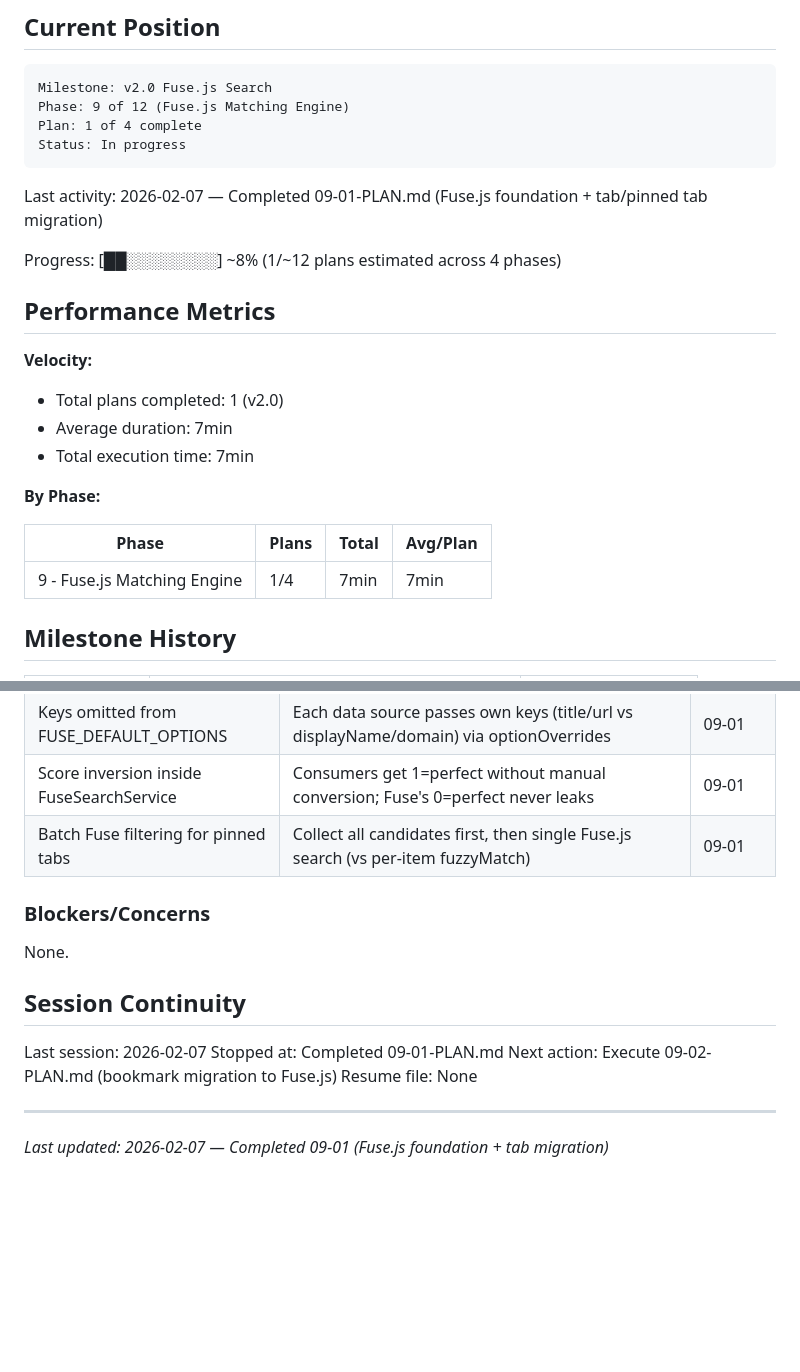
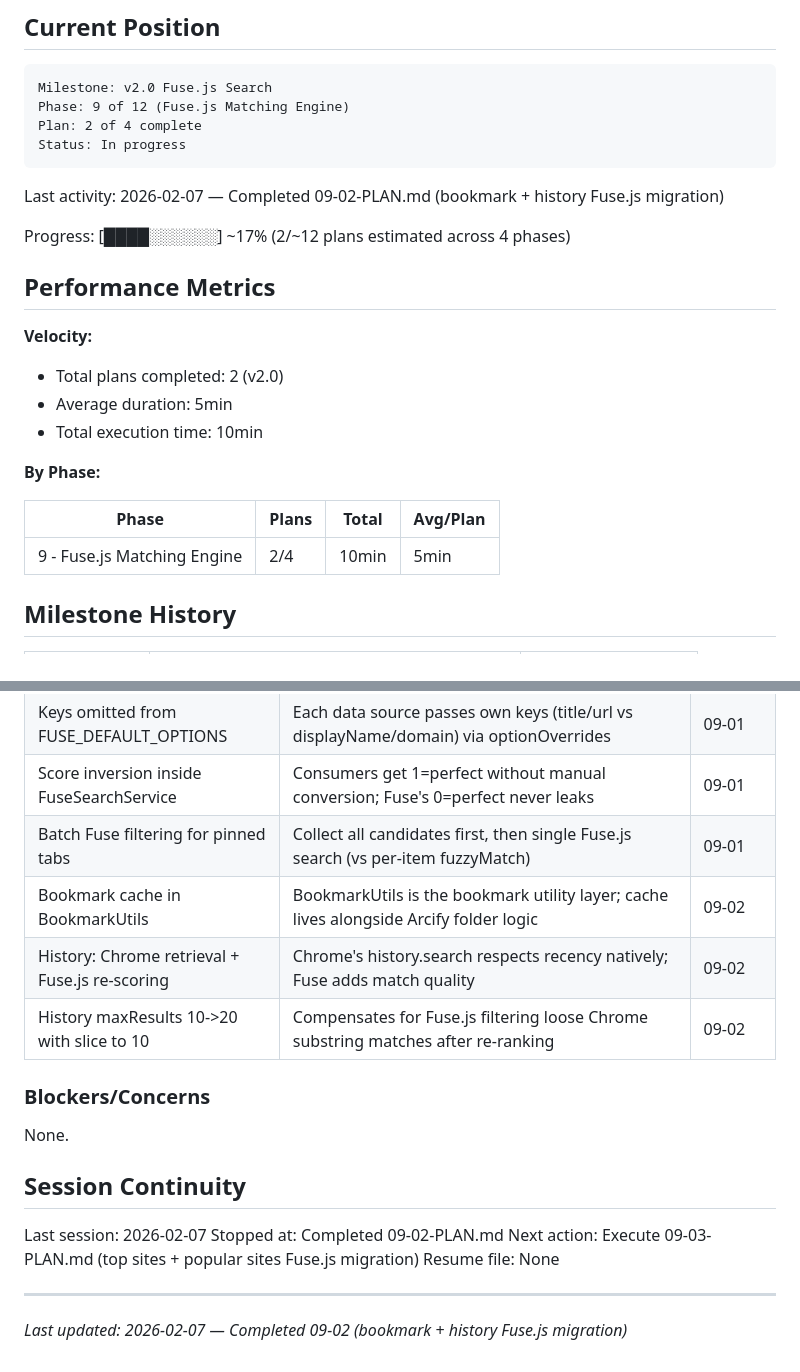
Before and after one commit to phulsechinmay/arcify-spotlight, a Markdown page: .planning/STATE.md, 2 parts joined by grey strips. Drawn GitHub-style; blank space fills up the shorter version.

Commit message:
docs(09-02): complete bookmark and history Fuse.js migration plan
Tasks completed: 2/2
- Task 1: Add bookmark cache and migrate bookmarks to Fuse.js
- Task 2: Migrate history to Fuse.js re-scoring

SUMMARY: .planning/phases/09-fuse.js-matching-engine/09-02-SUMMARY.md

Co-Authored-By: Claude Opus 4.6 <noreply@anthropic.com>

````diff
--- a/.planning/STATE.md
+++ b/.planning/STATE.md
@@ -12,26 +12,26 @@ See: .planning/PROJECT.md (updated 2026-02-06)
 ```
 Milestone: v2.0 Fuse.js Search
 Phase: 9 of 12 (Fuse.js Matching Engine)
-Plan: 1 of 4 complete
+Plan: 2 of 4 complete
 Status: In progress
 ```
 
-Last activity: 2026-02-07 — Completed 09-01-PLAN.md (Fuse.js foundation + tab/pinned tab migration)
+Last activity: 2026-02-07 — Completed 09-02-PLAN.md (bookmark + history Fuse.js migration)
 
-Progress: [██░░░░░░░░] ~8% (1/~12 plans estimated across 4 phases)
+Progress: [████░░░░░░] ~17% (2/~12 plans estimated across 4 phases)
 
 ## Performance Metrics
 
 **Velocity:**
-- Total plans completed: 1 (v2.0)
-- Average duration: 7min
-- Total execution time: 7min
+- Total plans completed: 2 (v2.0)
+- Average duration: 5min
+- Total execution time: 10min
 
 **By Phase:**
 
 | Phase | Plans | Total | Avg/Plan |
 |-------|-------|-------|----------|
-| 9 - Fuse.js Matching Engine | 1/4 | 7min | 7min |
+| 9 - Fuse.js Matching Engine | 2/4 | 10min | 5min |
 
 ## Milestone History
 
@@ -66,6 +66,9 @@ Key findings informing v2.0 architecture:
 | Keys omitted from FUSE_DEFAULT_OPTIONS | Each data source passes own keys (title/url vs displayName/domain) via optionOverrides | 09-01 |
 | Score inversion inside FuseSearchService | Consumers get 1=perfect without manual conversion; Fuse's 0=perfect never leaks | 09-01 |
 | Batch Fuse filtering for pinned tabs | Collect all candidates first, then single Fuse.js search (vs per-item fuzzyMatch) | 09-01 |
+| Bookmark cache in BookmarkUtils | BookmarkUtils is the bookmark utility layer; cache lives alongside Arcify folder logic | 09-02 |
+| History: Chrome retrieval + Fuse.js re-scoring | Chrome's history.search respects recency natively; Fuse adds match quality | 09-02 |
+| History maxResults 10->20 with slice to 10 | Compensates for Fuse.js filtering loose Chrome substring matches after re-ranking | 09-02 |
 
 ### Blockers/Concerns
 
@@ -74,10 +77,10 @@ None.
 ## Session Continuity
 
 Last session: 2026-02-07
-Stopped at: Completed 09-01-PLAN.md
-Next action: Execute 09-02-PLAN.md (bookmark migration to Fuse.js)
+Stopped at: Completed 09-02-PLAN.md
+Next action: Execute 09-03-PLAN.md (top sites + popular sites Fuse.js migration)
 Resume file: None
 
 ---
 
-*Last updated: 2026-02-07 — Completed 09-01 (Fuse.js foundation + tab migration)*
+*Last updated: 2026-02-07 — Completed 09-02 (bookmark + history Fuse.js migration)*
````
Also changed, not shown: 1 other file.
